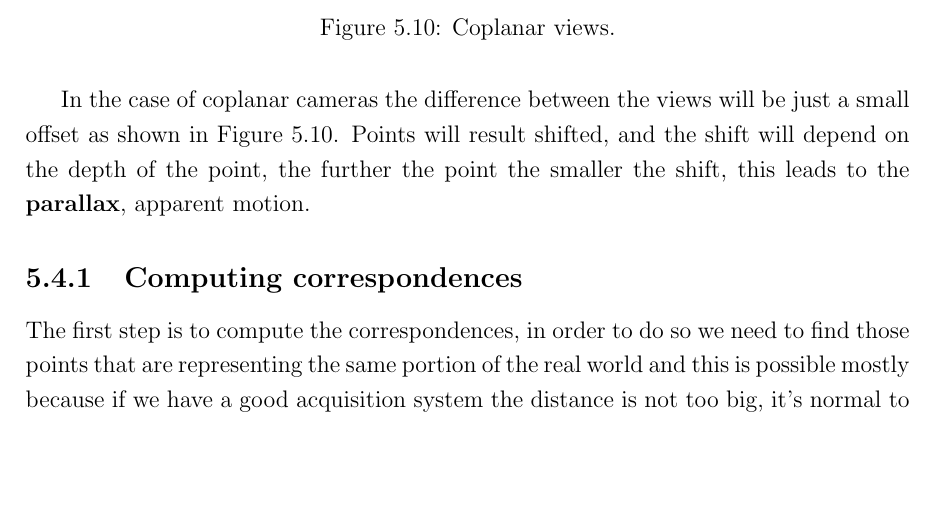
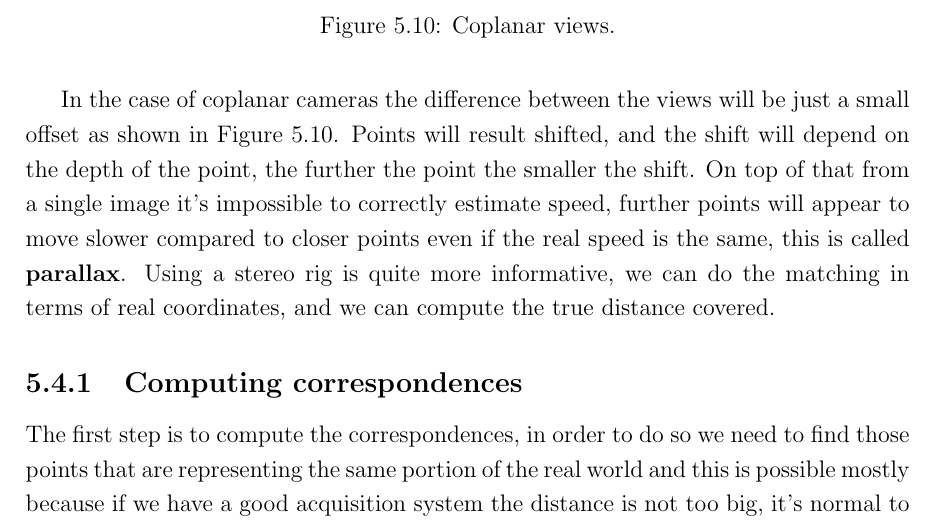
Before and after one commit to AlessiaPivotto/ComputerVision, a LaTeX thesis (main.tex, which reads Chapters/Chapter5.tex): part of page 86 of 118, cut so that both start at the same text, the shorter picture padded with empty space. Compiled offline with pdfLaTeX.

Commit message:
correction chapt 5

```diff
--- a/Chapters/Chapter5.tex
+++ b/Chapters/Chapter5.tex
@@ -826,7 +826,7 @@ The conditions for a binocular system is that overall we have two cameras positi
     \label{fig:coplan}
 \end{figure}
 
-In the case of coplanar cameras the difference between the views will be just a small offset as shown in Figure \ref{fig:coplan}. Points will result shifted, and the shift will depend on the depth of the point, the further the point the smaller the shift, this leads to the \textbf{parallax}, apparent motion.
+In the case of coplanar cameras the difference between the views will be just a small offset as shown in Figure \ref{fig:coplan}. Points will result shifted, and the shift will depend on the depth of the point, the further the point the smaller the shift. On top of that from a single image it's impossible to correctly estimate speed, further points will appear to move slower compared to closer points even if the real speed is the same, this is called \textbf{parallax}. Using a stereo rig is quite more informative, we can do the matching in terms of real coordinates, and we can compute the true distance covered.
 
 \subsection{Computing correspondences}
 
```
